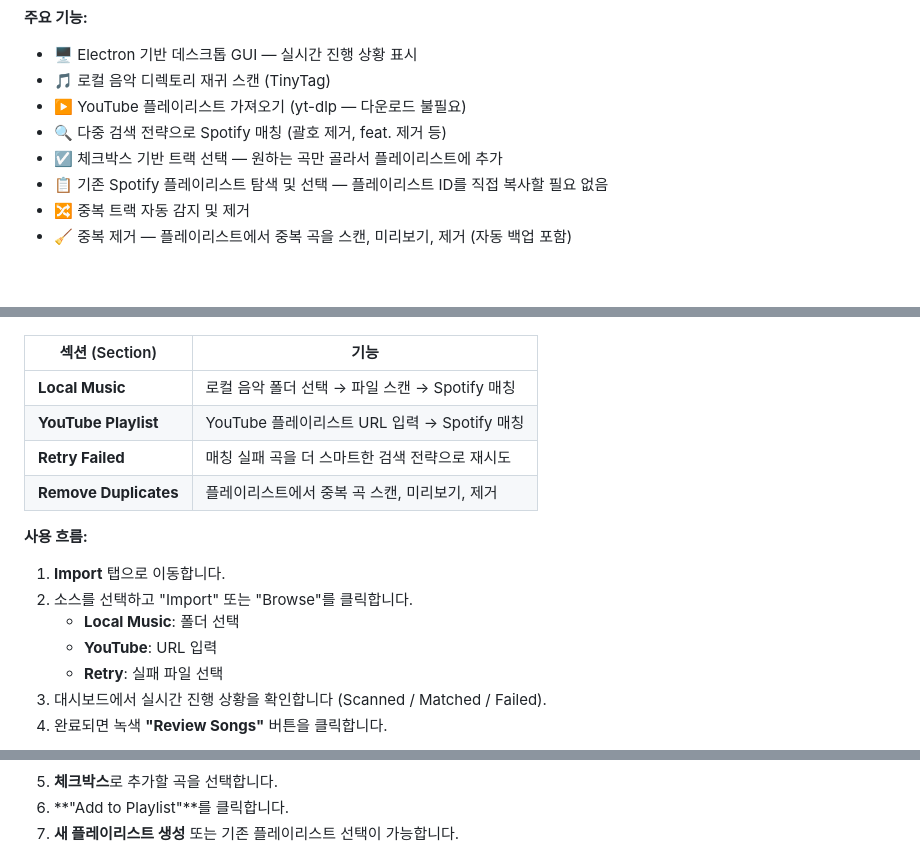
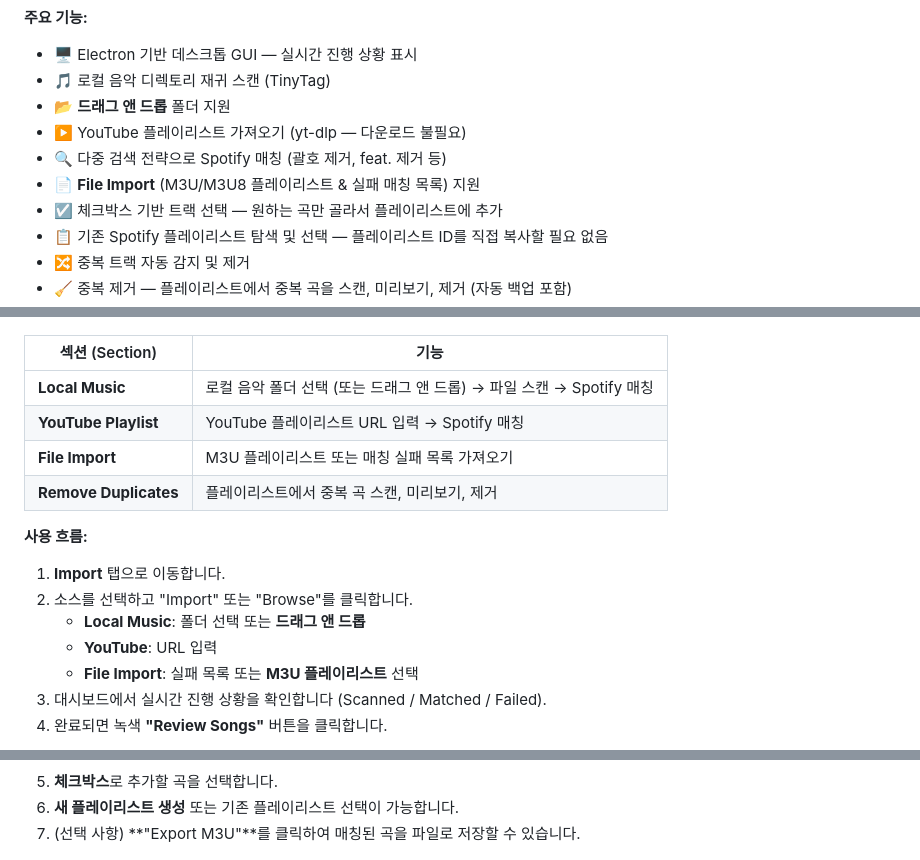
Before and after one commit to Topasm/MP3toSpotify, a Markdown page: README.ko.md, 3 parts joined by grey strips. Rendered like a GitHub page; blank space fills up the shorter version.

Commit message:
docs: Update READMEs to reflect new drag & drop, M3U import/export, and consolidated file import features.

```diff
--- a/README.ko.md
+++ b/README.ko.md
@@ -16,8 +16,10 @@
 **주요 기능:**
 - 🖥️ Electron 기반 데스크톱 GUI — 실시간 진행 상황 표시
 - 🎵 로컬 음악 디렉토리 재귀 스캔 (TinyTag)
+- 📂 **드래그 앤 드롭** 폴더 지원
 - ▶️ YouTube 플레이리스트 가져오기 (yt-dlp — 다운로드 불필요)
 - 🔍 다중 검색 전략으로 Spotify 매칭 (괄호 제거, feat. 제거 등)
+- 📄 **File Import** (M3U/M3U8 플레이리스트 & 실패 매칭 목록) 지원
 - ☑️ 체크박스 기반 트랙 선택 — 원하는 곡만 골라서 플레이리스트에 추가
 - 📋 기존 Spotify 플레이리스트 탐색 및 선택 — 플레이리스트 ID를 직접 복사할 필요 없음
 - 🔀 중복 트랙 자동 감지 및 제거
@@ -65,25 +67,25 @@
 
 | 섹션 (Section) | 기능 |
 |----------------|------|
-| **Local Music** | 로컬 음악 폴더 선택 → 파일 스캔 → Spotify 매칭 |
+| **Local Music** | 로컬 음악 폴더 선택 (또는 드래그 앤 드롭) → 파일 스캔 → Spotify 매칭 |
 | **YouTube Playlist** | YouTube 플레이리스트 URL 입력 → Spotify 매칭 |
-| **Retry Failed** | 매칭 실패 곡을 더 스마트한 검색 전략으로 재시도 |
+| **File Import** | M3U 플레이리스트 또는 매칭 실패 목록 가져오기 |
 | **Remove Duplicates** | 플레이리스트에서 중복 곡 스캔, 미리보기, 제거 |
 
 **사용 흐름:**
 1. **Import** 탭으로 이동합니다.
 2. 소스를 선택하고 "Import" 또는 "Browse"를 클릭합니다.
-   - **Local Music**: 폴더 선택
+   - **Local Music**: 폴더 선택 또는 **드래그 앤 드롭**
    - **YouTube**: URL 입력
-   - **Retry**: 실패 파일 선택
+   - **File Import**: 실패 목록 또는 **M3U 플레이리스트** 선택
 3. 대시보드에서 실시간 진행 상황을 확인합니다 (Scanned / Matched / Failed).
 4. 완료되면 녹색 **"Review Songs"** 버튼을 클릭합니다.
 
 ![Import Success](docs/imported.png)
 
 5. **체크박스**로 추가할 곡을 선택합니다.
-6. **"Add to Playlist"**를 클릭합니다.
 7. **새 플레이리스트 생성** 또는 기존 플레이리스트 선택이 가능합니다.
+8. (선택 사항) **"Export M3U"**를 클릭하여 매칭된 곡을 파일로 저장할 수 있습니다.
 
 ![Playlist Tab](docs/playlist_tab.png)
 
```
Also changed, not shown: README.md (+7 -5 lines).
